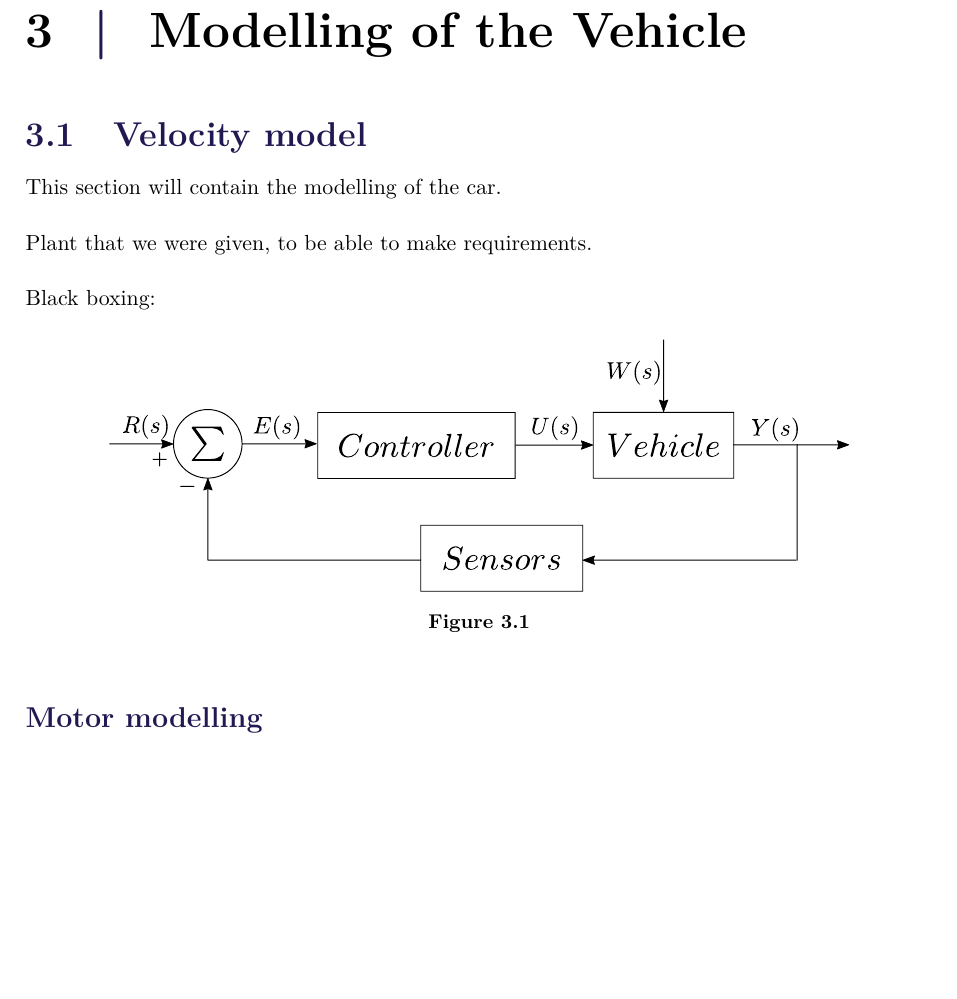
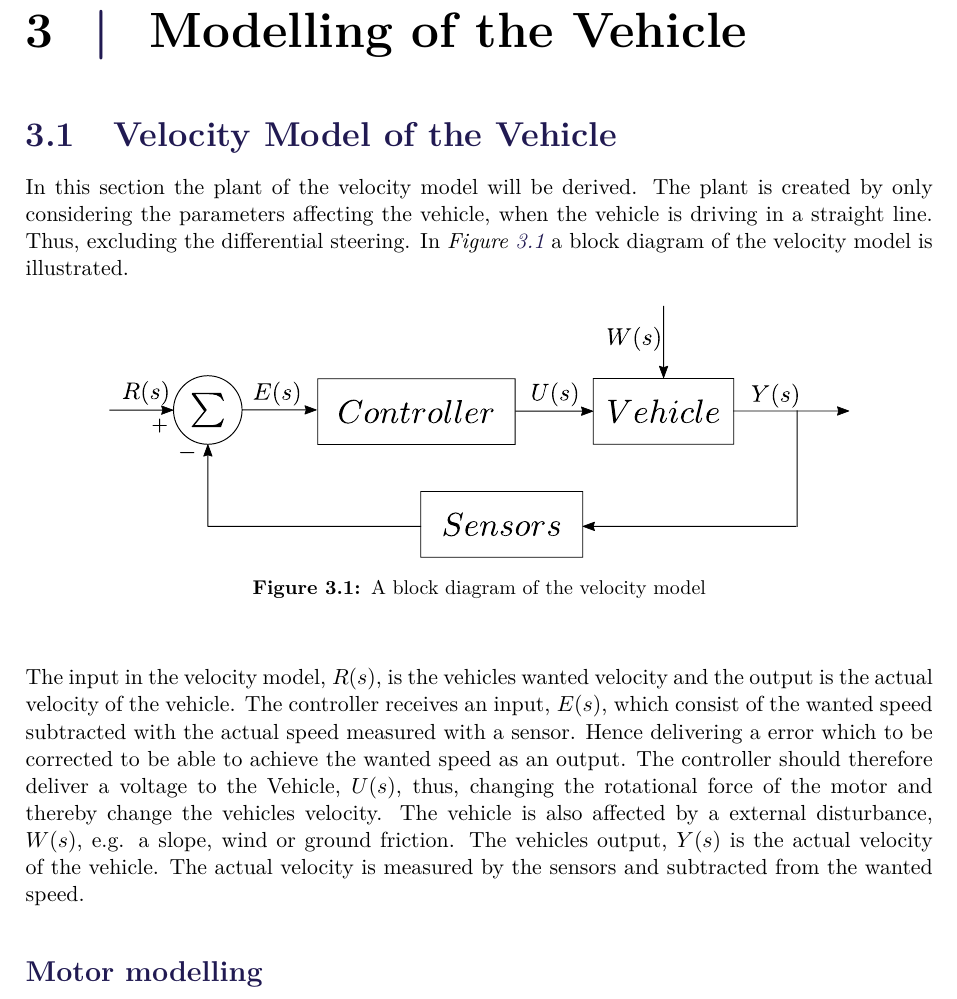
Before and after one commit to AodhAnd/eit-p5-lm-report, a LaTeX thesis (main.tex, which reads Chapters/Chapter3/bVelocityVehicle.tex): part of page 27 of 52, cut so that both start at the same text, the shorter picture padded with empty space. Compiled offline with pdfLaTeX.

Commit message:
velocity model

```diff
--- a/Chapters/Chapter3/bVelocityVehicle.tex
+++ b/Chapters/Chapter3/bVelocityVehicle.tex
@@ -1,14 +1,11 @@
-\section{Velocity model}
-This section will contain the modelling of the car.
-
-Plant that we were given, to be able to make requirements.
-
-Black boxing:
-
+\section{Velocity Model of the Vehicle}
+In this section the plant of the velocity model will be derived. The plant is created by only considering the parameters affecting the vehicle, when the vehicle is driving in a straight line. Thus, excluding the differential steering. In \figref{fig:StartTotalModelsystem} a block diagram of the velocity model is illustrated.
 
 \begin{figure}[H]
 	\centering
 	\includegraphics[scale=0.6]{figures/StartTotalModelsystem.pdf}
-	\caption{}
+	\caption{A block diagram of the velocity model}
 	\label{fig:StartTotalModelsystem}
 \end{figure}
+
+The input in the velocity model, $R(s)$, is the vehicles wanted velocity and the output is the actual velocity of the vehicle. The controller receives an input, $E(s)$, which consist of the wanted speed subtracted with the actual speed measured with a sensor. Hence delivering a error which to be corrected to be able to achieve the wanted speed as an output. The controller should therefore deliver a voltage to the Vehicle, $U(s)$, thus, changing the rotational force of the motor and thereby change the vehicles velocity. The vehicle is also affected by a external disturbance, $W(s)$, e.g. a slope, wind or ground friction. The vehicles output, $Y(s)$ is the actual velocity of the vehicle. The actual velocity is measured by the sensors and subtracted from the wanted speed.
```
Also changed, not shown: Chapters/Chapter3/aModellingTheVehicle.tex (line endings or trailing spaces).
